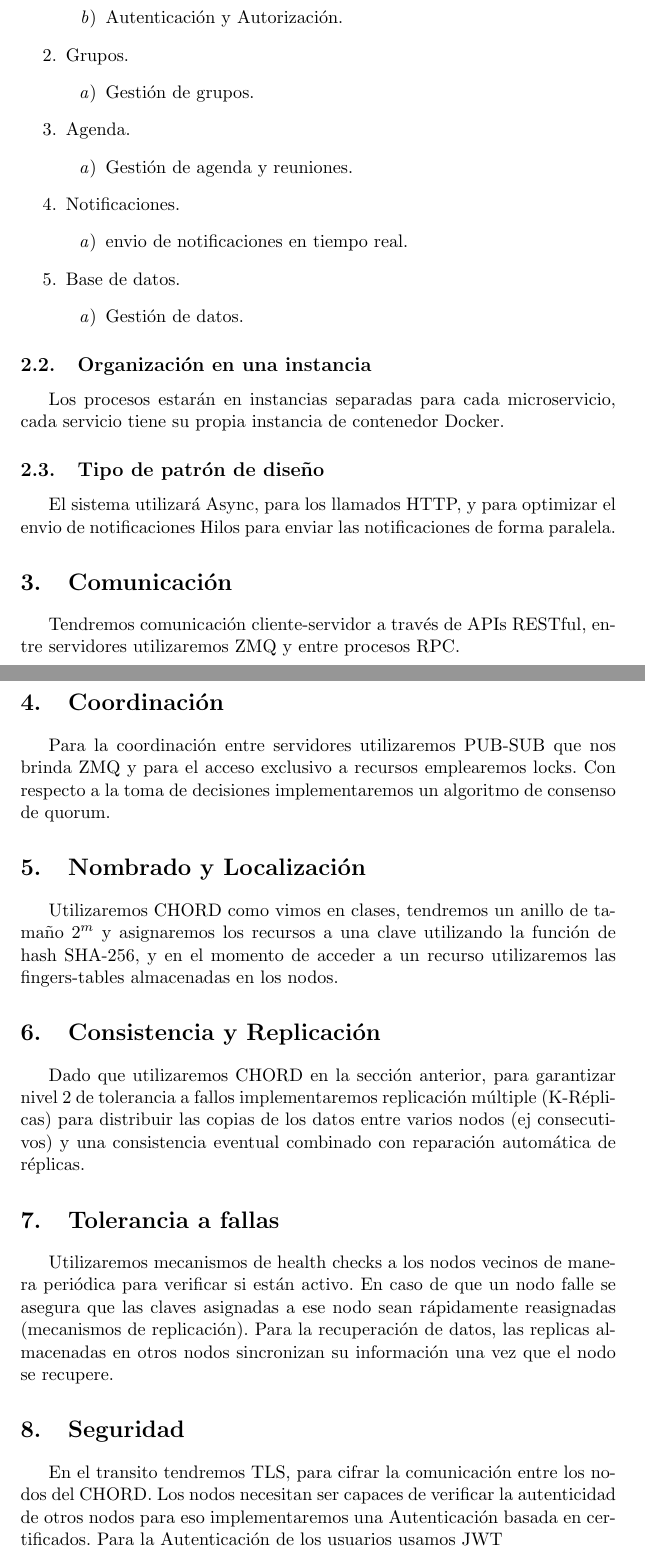
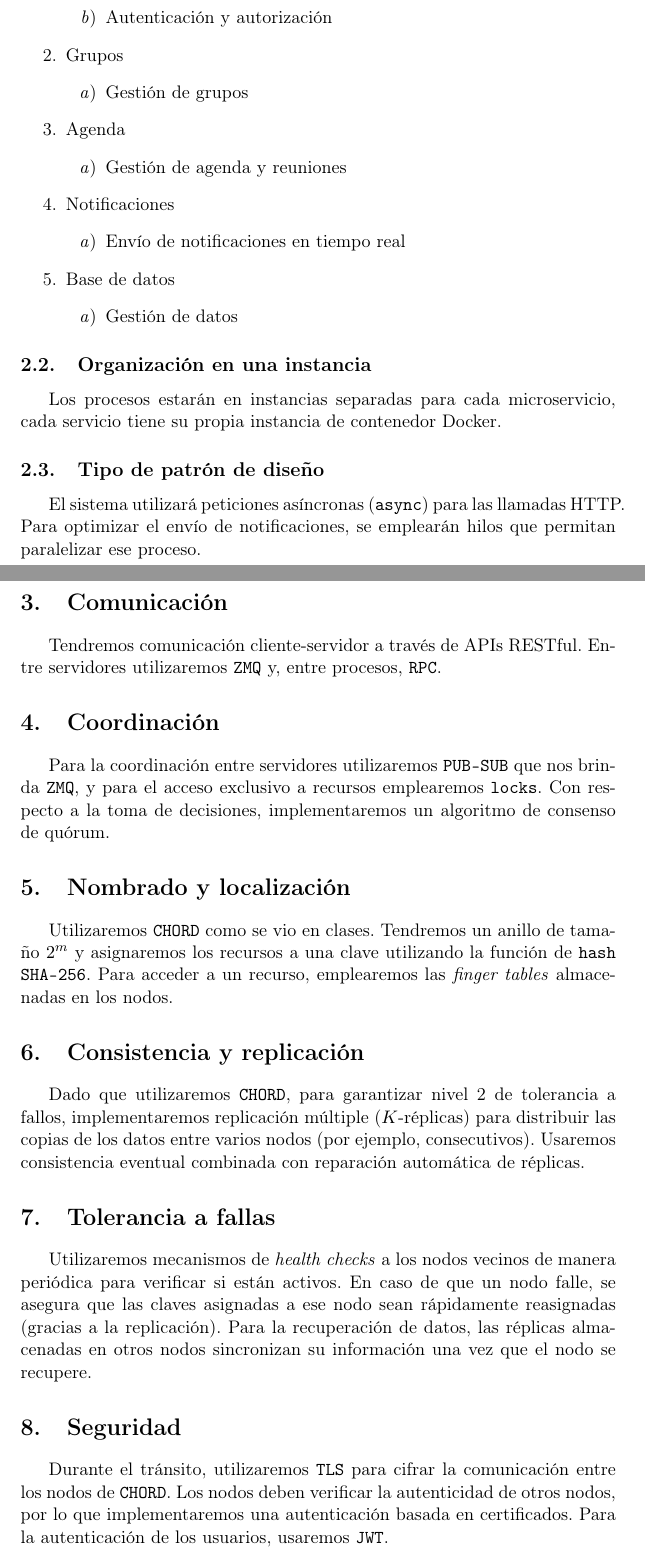
Before and after one commit to roo1202/Distributed-Agenda, a LaTeX document (informe/informe.tex): two parts of pages 2 and 3 of 3, joined at a grey line, cut so that both start at the same text. Compiled offline with pdfLaTeX.

Commit message:
improving report

```diff
--- a/informe/informe.tex
+++ b/informe/informe.tex
@@ -1,10 +1,15 @@
 \documentclass[11pt,a4paper]{article}
+
+\usepackage[T1]{fontenc}
+\usepackage[utf8]{inputenc} % Asegúrate que tu archivo .tex está en UTF-8
 \usepackage[spanish]{babel}
 \usepackage{amsmath}
 
 \title{Informe}
-\author{Roger Fuentes Rodr\'iguez \\
-        Kevin Manzano Rodr\'iguez}
+\author{
+  Roger Fuentes Rodr\'iguez \\
+  Kevin Manzano Rodr\'iguez
+}
 \date{}
 
 \begin{document}
@@ -31,54 +46,47 @@ Tendremos dos redes de Docker separadas, Cliente (frontend) y Servidor (Backend
     \begin{enumerate}
-            \item Gesti\'on de usuarios.
-            \item Autenticaci\'on y Autorizaci\'on.
+        \item Gesti\'on de usuarios
+        \item Autenticaci\'on y autorizaci\'on
     \end{enumerate}
-        \item Grupos.
+    \item Grupos
     \begin{enumerate}
-            \item Gesti\'on de grupos.
+        \item Gesti\'on de grupos
     \end{enumerate}
-        \item Agenda.
+    \item Agenda
     \begin{enumerate}
-            \item Gesti\'on de agenda y reuniones.
+        \item Gesti\'on de agenda y reuniones
     \end{enumerate}
-        \item Notificaciones.
+    \item Notificaciones
     \begin{enumerate}
-            \item envio de notificaciones en tiempo real.
+        \item Envío de notificaciones en tiempo real
     \end{enumerate}
-        \item Base de datos.
+    \item Base de datos
     \begin{enumerate}
-            \item Gesti\'on de datos.
+        \item Gesti\'on de datos
     \end{enumerate}
 \end{enumerate}
+
 \subsection{Organizaci\'on en una instancia}
-
 Los procesos estar\'an en instancias separadas para cada microservicio, cada servicio tiene su propia instancia de contenedor Docker.
 
-\subsection{Tipo de patr\'on de diseño}
-
-El sistema utilizar\'a Async, para los llamados HTTP, y para optimizar el envio de notificaciones Hilos para enviar las notificaciones de forma paralela.
+\subsection{Tipo de patr\'on de dise\~no}
+El sistema utilizar\'a peticiones as\'incronas (\texttt{async}) para las llamadas HTTP. Para optimizar el envío de notificaciones, se emplear\'an hilos que permitan paralelizar ese proceso.
 
 \section{Comunicaci\'on}
-
-Tendremos comunicaci\'on cliente-servidor a trav\'es de APIs RESTful, entre servidores utilizaremos ZMQ y entre procesos RPC.
+Tendremos comunicaci\'on cliente-servidor a trav\'es de APIs RESTful. Entre servidores utilizaremos \texttt{ZMQ} y, entre procesos, \texttt{RPC}.
 
 \section{Coordinaci\'on}
+Para la coordinaci\'on entre servidores utilizaremos \texttt{PUB-SUB} que nos brinda \texttt{ZMQ}, y para el acceso exclusivo a recursos emplearemos \texttt{locks}. Con respecto a la toma de decisiones, implementaremos un algoritmo de consenso de quórum.
 
-Para la coordinaci\'on entre servidores utilizaremos PUB-SUB que nos brinda ZMQ y para el acceso exclusivo a recursos emplearemos locks. Con respecto a la toma de decisiones implementaremos un algoritmo de consenso de quorum.
+\section{Nombrado y localizaci\'on}
+Utilizaremos \texttt{CHORD} como se vio en clases. Tendremos un anillo de tamaño $2^m$ y asignaremos los recursos a una clave utilizando la funci\'on de \texttt{hash} \texttt{SHA-256}. Para acceder a un recurso, emplearemos las \textit{finger tables} almacenadas en los nodos.
 
-\section{Nombrado y Localizaci\'on}
-
-Utilizaremos CHORD como vimos en clases, tendremos un anillo de tamaño $2^m$ y asignaremos los recursos a una clave utilizando la funci\'on de hash SHA-256, y en el momento de acceder a un recurso utilizaremos las fingers-tables almacenadas en los nodos.
-
-\section{Consistencia y Replicaci\'on}
-
-Dado que utilizaremos CHORD en la secci\'on anterior, para garantizar nivel 2 de tolerancia a fallos implementaremos replicaci\'on m\'ultiple (K-R\'eplicas) para distribuir las copias de los datos entre varios nodos (ej consecutivos) y una consistencia eventual combinado con reparaci\'on autom\'atica de r\'eplicas.
+\section{Consistencia y replicaci\'on}
+Dado que utilizaremos \texttt{CHORD}, para garantizar nivel 2 de tolerancia a fallos, implementaremos replicaci\'on m\'ultiple (\(K\)-réplicas) para distribuir las copias de los datos entre varios nodos (por ejemplo, consecutivos). Usaremos consistencia eventual combinada con reparaci\'on autom\'atica de r\'eplicas.
 
 \section{Tolerancia a fallas}
-
-Utilizaremos mecanismos de health checks a los nodos vecinos de manera peri\'odica para verificar si est\'an activo. En caso de que un nodo falle se asegura que las claves asignadas a ese nodo sean r\'apidamente reasignadas (mecanismos de replicaci\'on). Para la recuperaci\'on de datos, las replicas almacenadas en otros nodos sincronizan su informaci\'on una vez que el nodo se recupere.
+Utilizaremos mecanismos de \textit{health checks} a los nodos vecinos de manera peri\'odica para verificar si est\'an activos. En caso de que un nodo falle, se asegura que las claves asignadas a ese nodo sean rápidamente reasignadas (gracias a la replicaci\'on). Para la recuperaci\'on de datos, las réplicas almacenadas en otros nodos sincronizan su informaci\'on una vez que el nodo se recupere.
 
 \section{Seguridad}
+Durante el tránsito, utilizaremos \texttt{TLS} para cifrar la comunicaci\'on entre los nodos de \texttt{CHORD}. Los nodos deben verificar la autenticidad de otros nodos, por lo que implementaremos una autenticaci\'on basada en certificados. Para la autenticaci\'on de los usuarios, usaremos \texttt{JWT}.
 
-En el transito tendremos TLS, para cifrar la comunicaci\'on entre los nodos del CHORD. Los nodos necesitan ser capaces de verificar la autenticidad de otros nodos para eso implementaremos una Autenticaci\'on basada en certificados. Para la Autenticaci\'on de los usuarios usamos JWT
-
-\end{document} $
+\end{document}
```
Also changed, not shown: informe/informe.pdf, informe/informe.tex (20 more changed lines). Lines whose indentation alone changed are shown as unchanged.
